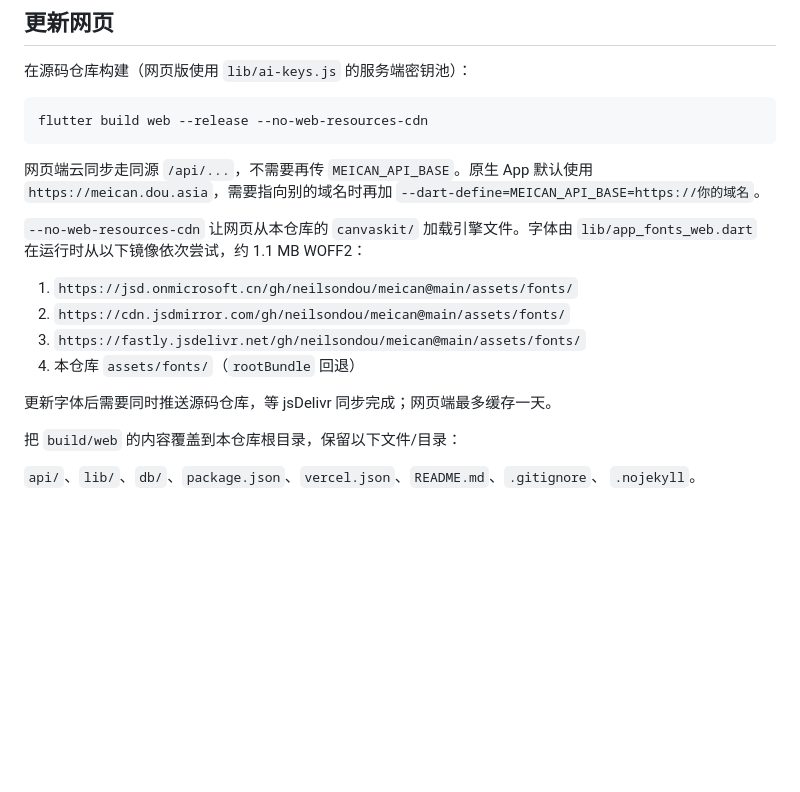
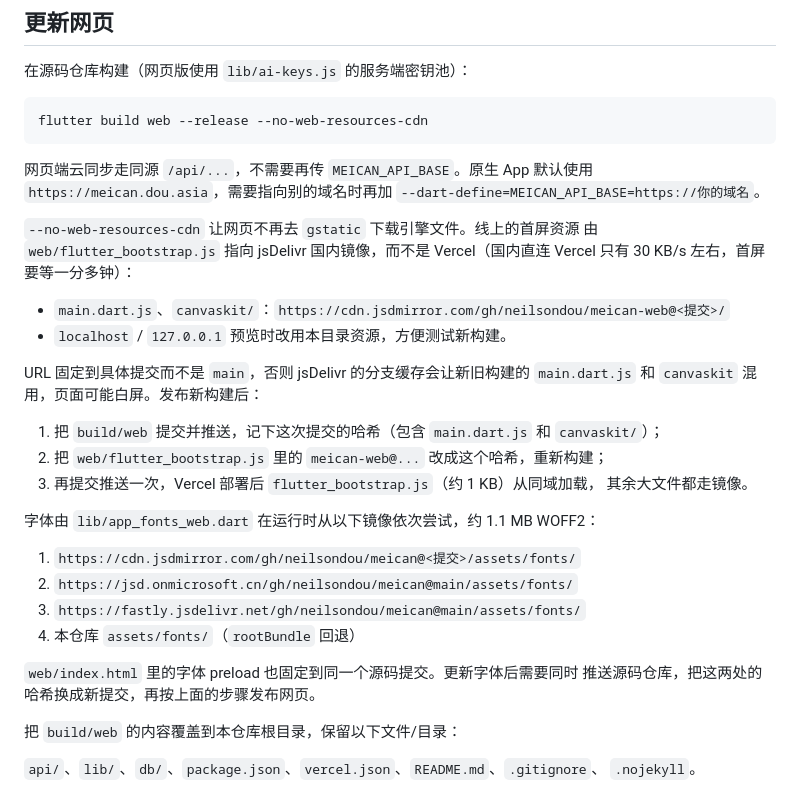
Before and after one commit to neilsondou/meican-web, a Markdown page: README.md, the part around the change. GitHub-like rendering; blank space fills up the shorter version.

Commit message:
docs: 说明首屏 CDN 固定提交的发布流程

```diff
--- a/README.md
+++ b/README.md
@@ -116,15 +116,31 @@ flutter build web --release --no-web-resources-cdn
 `https://meican.dou.asia`，需要指向别的域名时再加
 `--dart-define=MEICAN_API_BASE=https://你的域名`。
 
-`--no-web-resources-cdn` 让网页从本仓库的 `canvaskit/` 加载引擎文件。字体由
-`lib/app_fonts_web.dart` 在运行时从以下镜像依次尝试，约 1.1 MB WOFF2：
+`--no-web-resources-cdn` 让网页不再去 `gstatic` 下载引擎文件。线上的首屏资源
+由 `web/flutter_bootstrap.js` 指向 jsDelivr 国内镜像，而不是 Vercel（国内直连
+Vercel 只有 30 KB/s 左右，首屏要等一分多钟）：
 
-1. `https://jsd.onmicrosoft.cn/gh/neilsondou/meican@main/assets/fonts/`
-2. `https://cdn.jsdmirror.com/gh/neilsondou/meican@main/assets/fonts/`
+- `main.dart.js`、`canvaskit/`：`https://cdn.jsdmirror.com/gh/neilsondou/meican-web@<提交>/`
+- `localhost` / `127.0.0.1` 预览时改用本目录资源，方便测试新构建。
+
+URL 固定到具体提交而不是 `main`，否则 jsDelivr 的分支缓存会让新旧构建的
+`main.dart.js` 和 `canvaskit` 混用，页面可能白屏。发布新构建后：
+
+1. 把 `build/web` 提交并推送，记下这次提交的哈希（包含 `main.dart.js` 和
+   `canvaskit/`）；
+2. 把 `web/flutter_bootstrap.js` 里的 `meican-web@...` 改成这个哈希，重新构建；
+3. 再提交推送一次，Vercel 部署后 `flutter_bootstrap.js`（约 1 KB）从同域加载，
+   其余大文件都走镜像。
+
+字体由 `lib/app_fonts_web.dart` 在运行时从以下镜像依次尝试，约 1.1 MB WOFF2：
+
+1. `https://cdn.jsdmirror.com/gh/neilsondou/meican@<提交>/assets/fonts/`
+2. `https://jsd.onmicrosoft.cn/gh/neilsondou/meican@main/assets/fonts/`
 3. `https://fastly.jsdelivr.net/gh/neilsondou/meican@main/assets/fonts/`
 4. 本仓库 `assets/fonts/`（`rootBundle` 回退）
 
-更新字体后需要同时推送源码仓库，等 jsDelivr 同步完成；网页端最多缓存一天。
+`web/index.html` 里的字体 preload 也固定到同一个源码提交。更新字体后需要同时
+推送源码仓库，把这两处的哈希换成新提交，再按上面的步骤发布网页。
 
 把 `build/web` 的内容覆盖到本仓库根目录，保留以下文件/目录：
 
```
